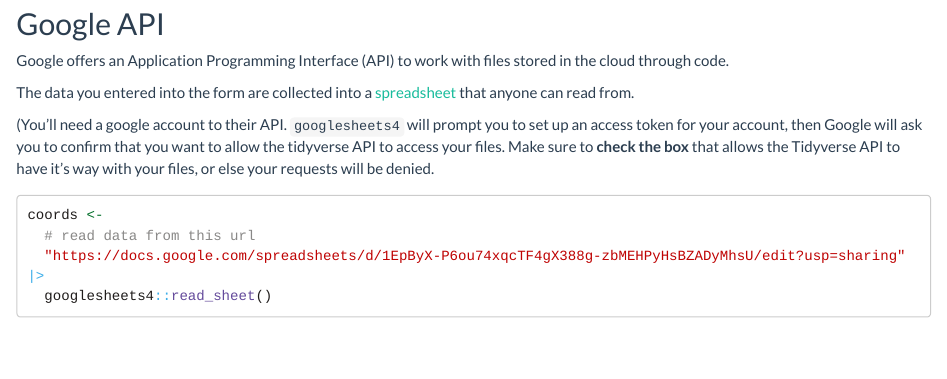
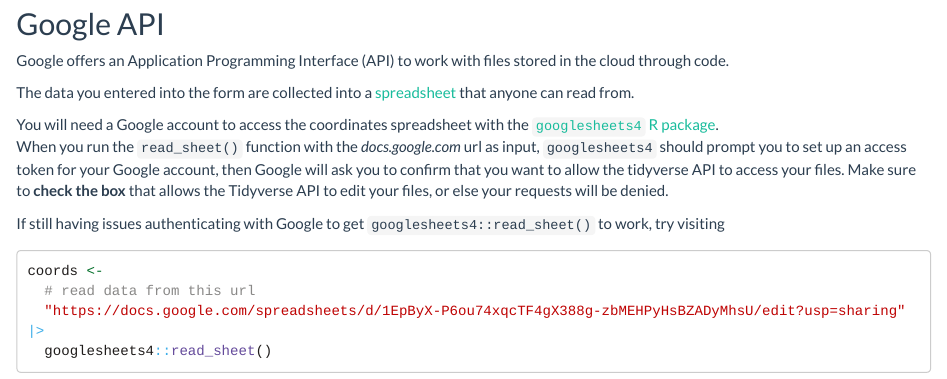
Before and after one commit to MichaelFralickLab/Learn-to-code-R, an R Markdown document (R/Leaflet.Rmd): the page in a window 1100 px wide, from 580 px down. Rendered offline with R 4.5, knitr and Pandoc, with nearby package versions; some code elsewhere in the file could not run offline; long lines of code are wrapped.

Commit message:
Update Leaflet.Rmd

````diff
--- a/R/Leaflet.Rmd
+++ b/R/Leaflet.Rmd
@@ -53,17 +53,17 @@
 
 ## Google API
 
-Google offers an Application Programming Interface (API) to work with
-files stored in the cloud through code.
+Google offers an Application Programming Interface (API) to work with files stored in the cloud through code.
 <!-- API is a really general term that basically means software that coders use as part of their projects. -->
 
 The data you entered into the form are collected into a
 [spreadsheet](https://docs.google.com/spreadsheets/d/1EpByX-P6ou74xqcTF4gX388g-zbMEHPyHsBZADyMhsU/edit#gid=719575535)
 that anyone can read from.
 
-(You'll need a google account to their API. `googlesheets4` will prompt
-you to set up an access token for your account, then Google will ask you
-to confirm that you want to allow the tidyverse API to access your files. Make sure to **check the box** that allows the Tidyverse API  to have it's way with your files, or else your requests will be denied.
+You will need a Google account to access the coordinates spreadsheet with the [`googlesheets4` R package](https://googlesheets4.tidyverse.org/).
+When you run the `read_sheet()` function with the *docs.google.com* url as input, `googlesheets4` should prompt you to set up an access token for your Google account, then Google will ask you to confirm that you want to allow the tidyverse API to access your files. Make sure to **check the box** that allows the Tidyverse API to edit your files, or else your requests will be denied.
+
+If still having issues authenticating with Google to get `googlesheets4::read_sheet()` to work, try visiting
 
 ```{r}
 coords <-
````
Also changed, not shown: R/Leaflet.Rmd (2 more changed lines).
